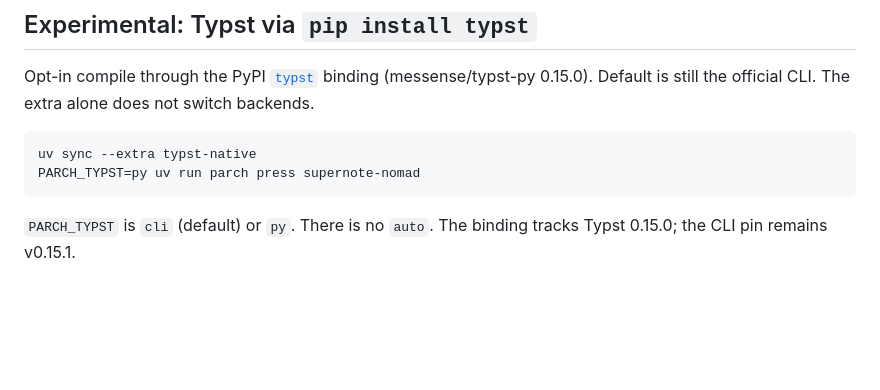
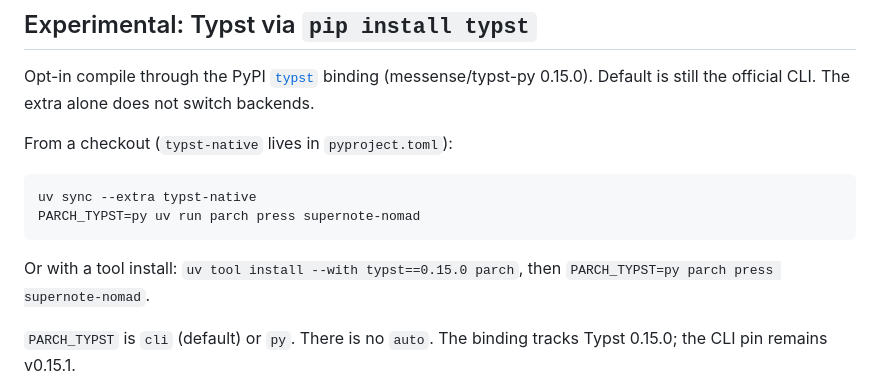
Before and after one commit to yyolk/eink-planner, a Markdown page: README.md, the part around the change. GitHub-like rendering; blank space fills up the shorter version.

Commit message:
docs: say typst-native sync is from a checkout
uv sync --extra needs pyproject.toml. Tool install uses --with typst==0.15.0.

Co-authored-by: Joseph Chiocchi <joe@yolk.cc>

````diff
--- a/README.md
+++ b/README.md
@@ -23,10 +23,14 @@ parch press supernote-nomad
 
 Opt-in compile through the PyPI [`typst`](https://pypi.org/project/typst/) binding (messense/typst-py 0.15.0). Default is still the official CLI. The extra alone does not switch backends.
 
+From a checkout (`typst-native` lives in `pyproject.toml`):
+
 ```shell
 uv sync --extra typst-native
 PARCH_TYPST=py uv run parch press supernote-nomad
 ```
+
+Or with a tool install: `uv tool install --with typst==0.15.0 parch`, then `PARCH_TYPST=py parch press supernote-nomad`.
 
 `PARCH_TYPST` is `cli` (default) or `py`. There is no `auto`. The binding tracks Typst 0.15.0; the CLI pin remains v0.15.1.
 
````
